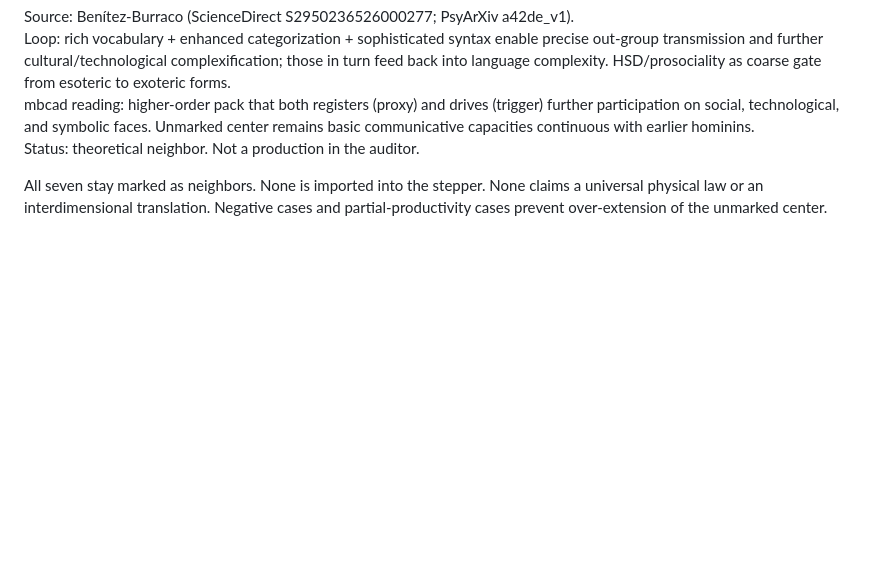
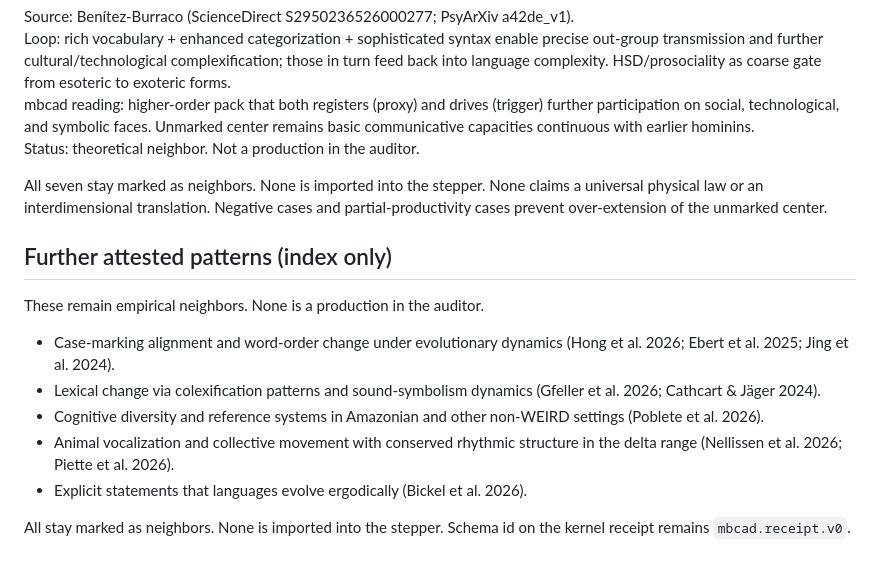
Before and after one commit to ayyyyyyy713/coherence-pump, a Markdown page: neighbors.md, the part around the change. GitHub-like rendering; blank space fills up the shorter version.

Commit message:
Index further empirical neighbors.
Case-marking, colexification, non-WEIRD reference, animal rhythm, ergodic evolution.
Marked as neighbors only. No kernel change. No schema fork.

```diff
--- a/neighbors.md
+++ b/neighbors.md
@@ -47,3 +47,14 @@ mbcad reading: higher-order pack that both registers (proxy) and drives (trigger
 Status: theoretical neighbor. Not a production in the auditor.
 
 All seven stay marked as neighbors. None is imported into the stepper. None claims a universal physical law or an interdimensional translation. Negative cases and partial-productivity cases prevent over-extension of the unmarked center.
+
+## Further attested patterns (index only)
+These remain empirical neighbors. None is a production in the auditor.
+
+- Case-marking alignment and word-order change under evolutionary dynamics (Hong et al. 2026; Ebert et al. 2025; Jing et al. 2024).
+- Lexical change via colexification patterns and sound-symbolism dynamics (Gfeller et al. 2026; Cathcart & Jäger 2024).
+- Cognitive diversity and reference systems in Amazonian and other non-WEIRD settings (Poblete et al. 2026).
+- Animal vocalization and collective movement with conserved rhythmic structure in the delta range (Nellissen et al. 2026; Piette et al. 2026).
+- Explicit statements that languages evolve ergodically (Bickel et al. 2026).
+
+All stay marked as neighbors. None is imported into the stepper. Schema id on the kernel receipt remains `mbcad.receipt.v0`.
```
